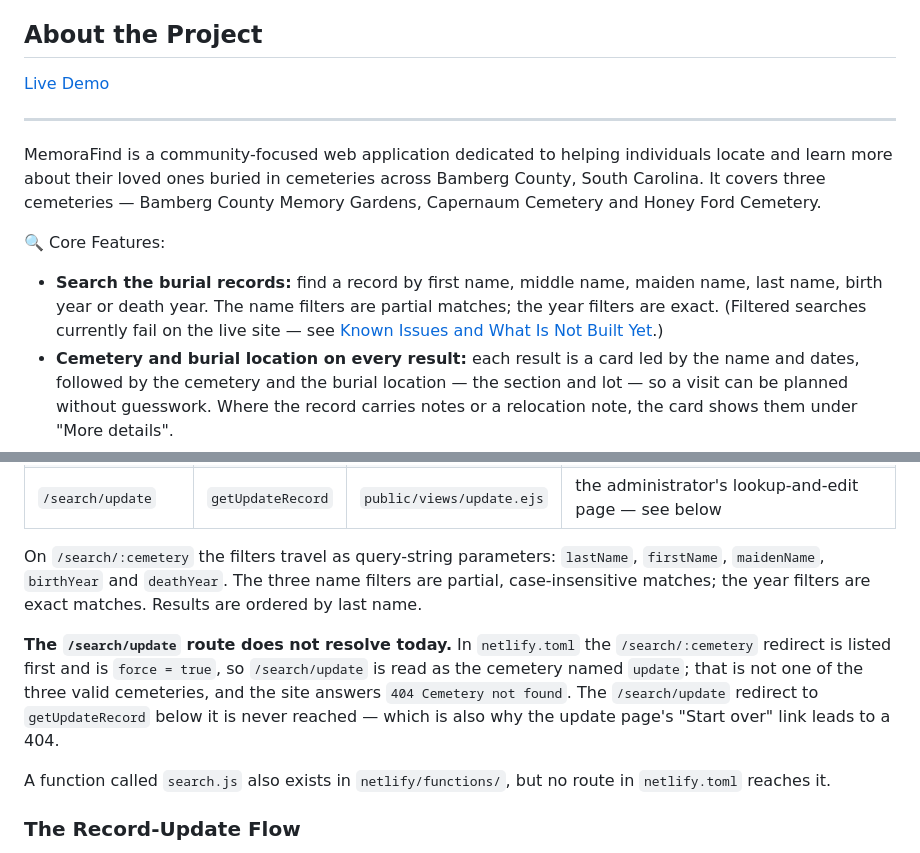
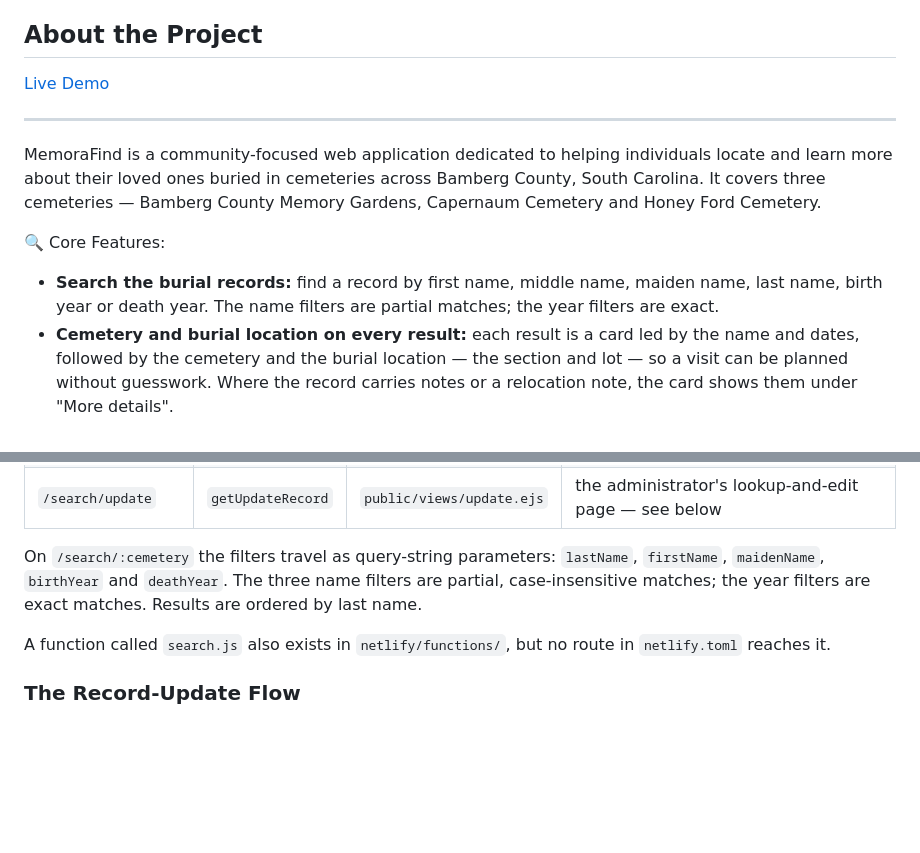
Before and after one commit to dyarawilliams/MemoraFind, a Markdown page: README.md, 2 parts joined by grey strips. Drawn GitHub-style; blank space fills up the shorter version.

```diff
--- a/README.md
+++ b/README.md
@@ -33,7 +33,7 @@ MemoraFind is a free grave finder for Bamberg County, South Carolina. Families,
 MemoraFind is a community-focused web application dedicated to helping individuals locate and learn more about their loved ones buried in cemeteries across Bamberg County, South Carolina. It covers three cemeteries — Bamberg County Memory Gardens, Capernaum Cemetery and Honey Ford Cemetery.
 
 🔍 Core Features:
-* **Search the burial records:** find a record by first name, middle name, maiden name, last name, birth year or death year. The name filters are partial matches; the year filters are exact. (Filtered searches currently fail on the live site — see [Known Issues and What Is Not Built Yet](#known-issues-and-what-is-not-built-yet).)
+* **Search the burial records:** find a record by first name, middle name, maiden name, last name, birth year or death year. The name filters are partial matches; the year filters are exact.
 * **Cemetery and burial location on every result:** each result is a card led by the name and dates, followed by the cemetery and the burial location — the section and lot — so a visit can be planned without guesswork. Where the record carries notes or a relocation note, the card shows them under "More details".
 * **Secure record updates:** a visitor can look a record up, but changing it requires the administrator password, so the data stays accurate and protected.
 
@@ -94,8 +94,6 @@ Pretty URLs are Netlify redirects in `netlify.toml`, all with `status = 200`, so
 | `/search/update` | `getUpdateRecord` | `public/views/update.ejs` | the administrator's lookup-and-edit page — see below |
 
 On `/search/:cemetery` the filters travel as query-string parameters: `lastName`, `firstName`, `maidenName`, `birthYear` and `deathYear`. The three name filters are partial, case-insensitive matches; the year filters are exact matches. Results are ordered by last name.
-
-**The `/search/update` route does not resolve today.** In `netlify.toml` the `/search/:cemetery` redirect is listed first and is `force = true`, so `/search/update` is read as the cemetery named `update`; that is not one of the three valid cemeteries, and the site answers `404 Cemetery not found`. The `/search/update` redirect to `getUpdateRecord` below it is never reached — which is also why the update page's "Start over" link leads to a 404.
 
 A function called `search.js` also exists in `netlify/functions/`, but no route in `netlify.toml` reaches it.
 
```
Also changed, not shown: other parts of README.md (+6 -9 lines).
